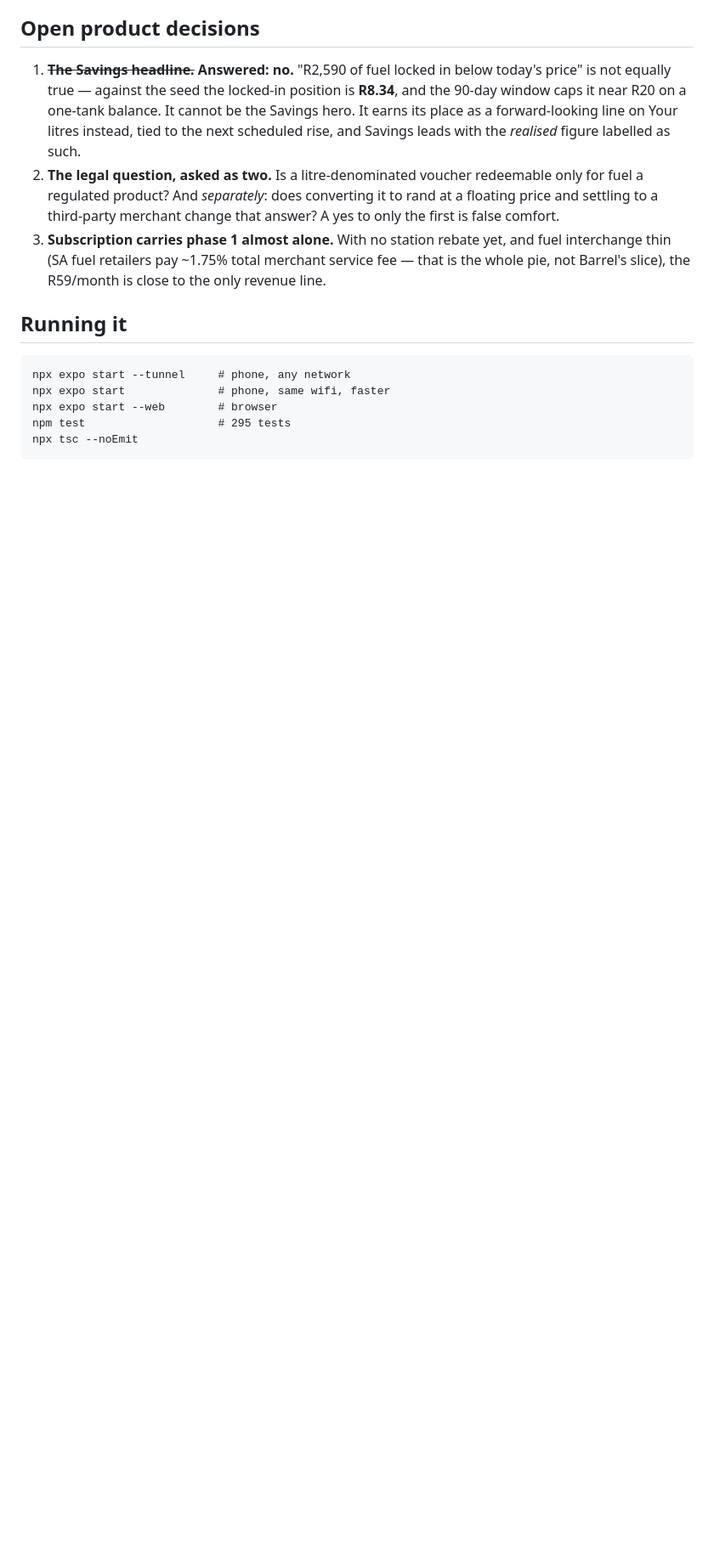
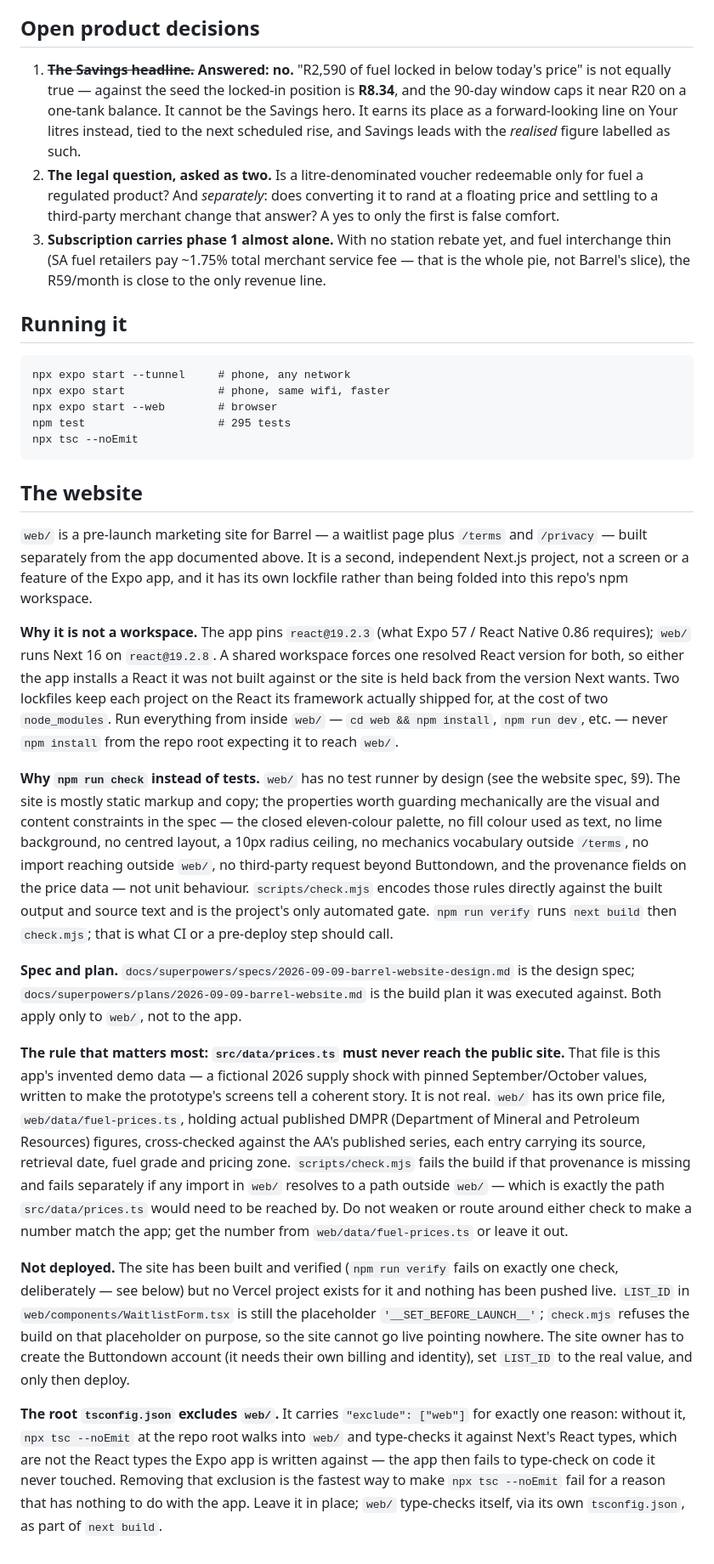
Before and after one commit to EmilFabel04/barrel-fuel-wallet, a Markdown page: docs/HANDOVER.md, the part around the change. Shown at 85% size. Rendered like a GitHub page; blank space fills up the shorter version.

Commit message:
docs: note the website in the handover; verified, not deployed
web/ is an independent Next.js project verified by npm run check rather
than by tests. The rule worth carrying forward into any future session:
src/data/prices.ts is invented demo data and must never reach the public
site.

The full Task 8 verification pass (root app untouched, npm run build/check,
route/output/mechanics/provenance checks, and all seven check.mjs gate
probes) is complete and passed as designed — the site's own npm run verify
fails on exactly one check, the placeholder LIST_ID, which is correct until
the site owner sets it. The site was deliberately not deployed: publishing
is the site owner's call, not this task's, and the waitlist form has
nowhere to post until LIST_ID is set.

Co-Authored-By: Claude Sonnet 5 <noreply@anthropic.com>
Claude-Session: https://claude.ai/code/session_01LFL9SF5tT5tS8ckLHYMM3g

````diff
--- a/docs/HANDOVER.md
+++ b/docs/HANDOVER.md
@@ -267,3 +267,61 @@ npx expo start --web        # browser
 npm test                    # 295 tests
 npx tsc --noEmit
 ```
+
+## The website
+
+`web/` is a pre-launch marketing site for Barrel — a waitlist page plus `/terms` and
+`/privacy` — built separately from the app documented above. It is a second, independent
+Next.js project, not a screen or a feature of the Expo app, and it has its own lockfile
+rather than being folded into this repo's npm workspace.
+
+**Why it is not a workspace.** The app pins `react@19.2.3` (what Expo 57 / React Native
+0.86 requires); `web/` runs Next 16 on `react@19.2.8`. A shared workspace forces one
+resolved React version for both, so either the app installs a React it was not built
+against or the site is held back from the version Next wants. Two lockfiles keep each
+project on the React its framework actually shipped for, at the cost of two
+`node_modules`. Run everything from inside `web/` — `cd web && npm install`, `npm run
+dev`, etc. — never `npm install` from the repo root expecting it to reach `web/`.
+
+**Why `npm run check` instead of tests.** `web/` has no test runner by design (see the
+website spec, §9). The site is mostly static markup and copy; the properties worth
+guarding mechanically are the visual and content constraints in the spec — the closed
+eleven-colour palette, no fill colour used as text, no lime background, no centred
+layout, a 10px radius ceiling, no mechanics vocabulary outside `/terms`, no import
+reaching outside `web/`, no third-party request beyond Buttondown, and the provenance
+fields on the price data — not unit behaviour. `scripts/check.mjs` encodes those rules
+directly against the built output and source text and is the project's only automated
+gate. `npm run verify` runs `next build` then `check.mjs`; that is what CI or a
+pre-deploy step should call.
+
+**Spec and plan.** `docs/superpowers/specs/2026-09-09-barrel-website-design.md` is the
+design spec; `docs/superpowers/plans/2026-09-09-barrel-website.md` is the build plan it
+was executed against. Both apply only to `web/`, not to the app.
+
+**The rule that matters most: `src/data/prices.ts` must never reach the public site.**
+That file is this app's invented demo data — a fictional 2026 supply shock with pinned
+September/October values, written to make the prototype's screens tell a coherent story.
+It is not real. `web/` has its own price file, `web/data/fuel-prices.ts`, holding actual
+published DMPR (Department of Mineral and Petroleum Resources) figures, cross-checked
+against the AA's published series, each entry carrying its source, retrieval date, fuel
+grade and pricing zone. `scripts/check.mjs` fails the build if that provenance is
+missing and fails separately if any import in `web/` resolves to a path outside `web/`
+— which is exactly the path `src/data/prices.ts` would need to be reached by. Do not
+weaken or route around either check to make a number match the app; get the number from
+`web/data/fuel-prices.ts` or leave it out.
+
+**Not deployed.** The site has been built and verified (`npm run verify` fails on
+exactly one check, deliberately — see below) but no Vercel project exists for it and
+nothing has been pushed live. `LIST_ID` in `web/components/WaitlistForm.tsx` is still
+the placeholder `'__SET_BEFORE_LAUNCH__'`; `check.mjs` refuses the build on that
+placeholder on purpose, so the site cannot go live pointing nowhere. The site owner has
+to create the Buttondown account (it needs their own billing and identity), set
+`LIST_ID` to the real value, and only then deploy.
+
+**The root `tsconfig.json` excludes `web/`.** It carries `"exclude": ["web"]` for
+exactly one reason: without it, `npx tsc --noEmit` at the repo root walks into `web/`
+and type-checks it against Next's React types, which are not the React types the Expo
+app is written against — the app then fails to type-check on code it never touched.
+Removing that exclusion is the fastest way to make `npx tsc --noEmit` fail for a reason
+that has nothing to do with the app. Leave it in place; `web/` type-checks itself, via
+its own `tsconfig.json`, as part of `next build`.
````
